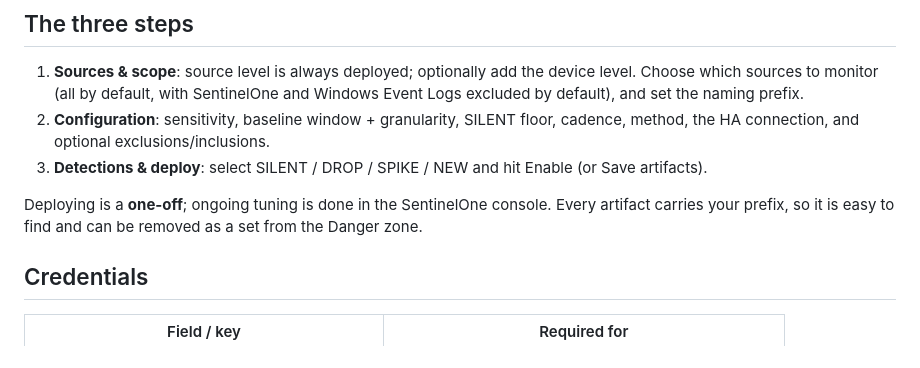
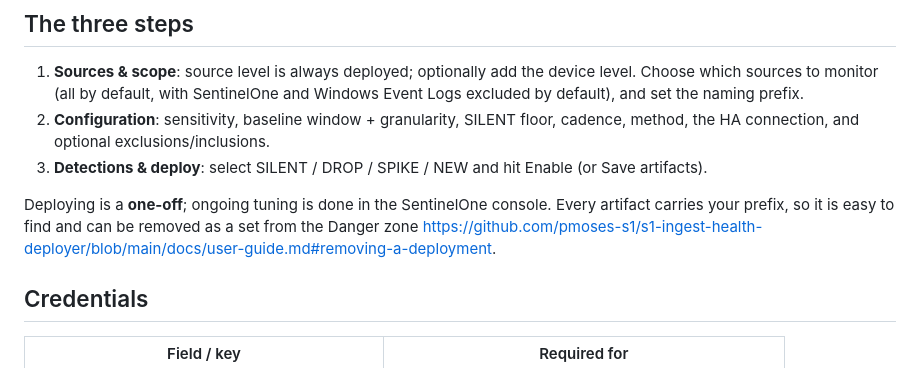
Before and after one commit to pmoses-s1/s1-ingest-health-deployer, a Markdown page: README.md, the part around the change. Drawn GitHub-style.

```diff
--- a/README.md
+++ b/README.md
@@ -96,7 +96,7 @@ without a tenant, then deploy the artifacts later.
 3. **Detections & deploy**: select SILENT / DROP / SPIKE / NEW and hit Enable (or Save artifacts).
 
 Deploying is a **one-off**; ongoing tuning is done in the SentinelOne console. Every artifact carries
-your prefix, so it is easy to find and can be removed as a set from the Danger zone.
+your prefix, so it is easy to find and can be removed as a set from the Danger zone https://github.com/pmoses-s1/s1-ingest-health-deployer/blob/main/docs/user-guide.md#removing-a-deployment.
 
 ## Credentials
 
```
